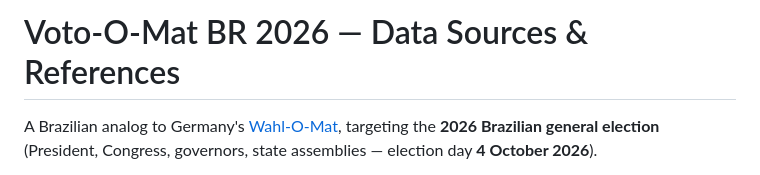
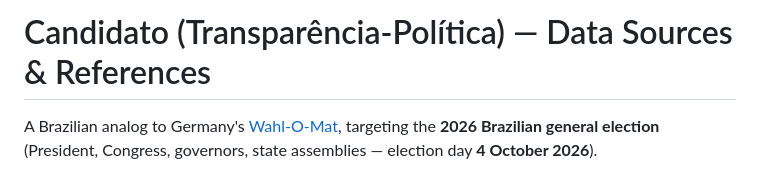
Before and after one commit to Transparencia-Politica/candidatos, a Markdown page: DATA-SOURCES.md, the part around the change. Drawn GitHub-style.

Commit message:
docs: rename product to Candidato in data-sources catalog

```diff
--- a/DATA-SOURCES.md
+++ b/DATA-SOURCES.md
@@ -1,4 +1,4 @@
-# Voto-O-Mat BR 2026 — Data Sources & References
+# Candidato (Transparência-Política) — Data Sources & References
 
 A Brazilian analog to Germany's [Wahl-O-Mat](https://www.wahl-o-mat.de/bw2026/app/main_app.html),
 targeting the **2026 Brazilian general election** (President, Congress, governors,
```
